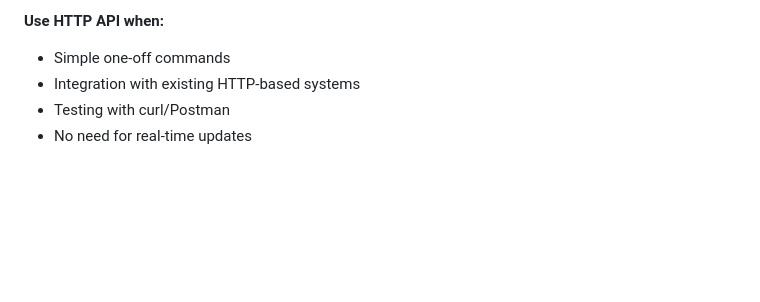
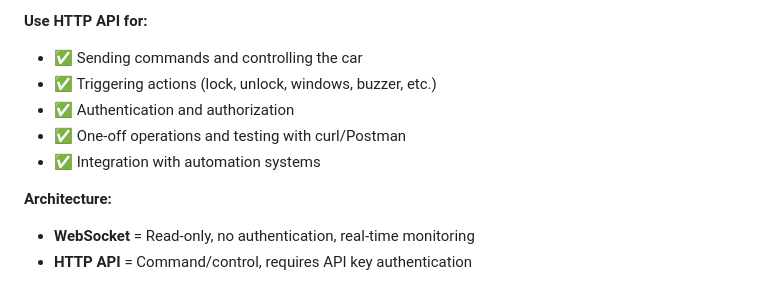
Before and after one commit to squallcs12/vf-smart, a Markdown page: CLAUDE.md, the part around one of its changes. GitHub-like rendering; blank space fills up the shorter version.

```diff
--- a/CLAUDE.md
+++ b/CLAUDE.md
@@ -739,6 +727,11 @@ asyncio.run(vf3_control())
 
-**Use HTTP API when:**
-- Simple one-off commands
-- Integration with existing HTTP-based systems
-- Testing with curl/Postman
-- No need for real-time updates
+**Use HTTP API for:**
+- ✅ Sending commands and controlling the car
+- ✅ Triggering actions (lock, unlock, windows, buzzer, etc.)
+- ✅ Authentication and authorization
+- ✅ One-off operations and testing with curl/Postman
+- ✅ Integration with automation systems
+
+**Architecture:**
+- **WebSocket** = Read-only, no authentication, real-time monitoring
+- **HTTP API** = Command/control, requires API key authentication
```
Also changed, not shown: other parts of CLAUDE.md (+113 -125 lines).
